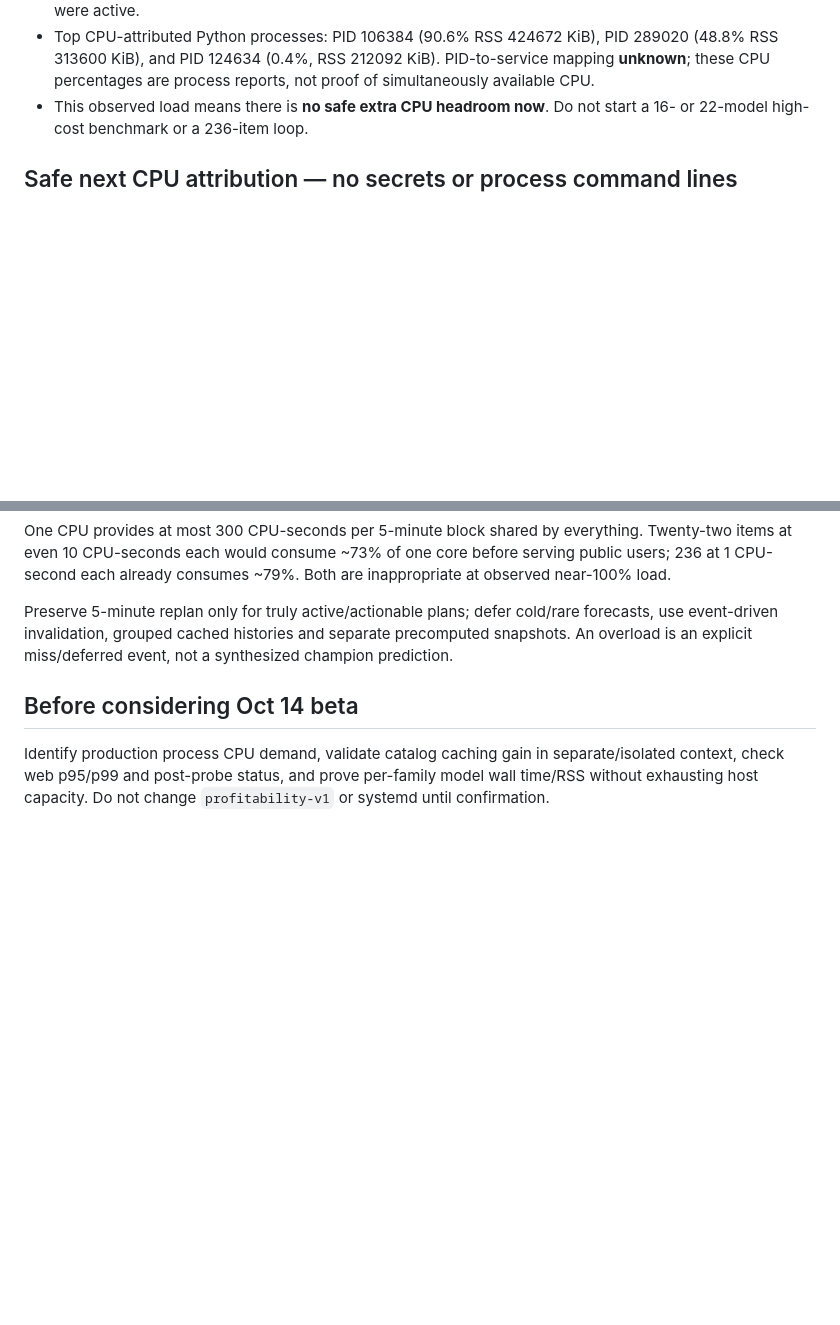
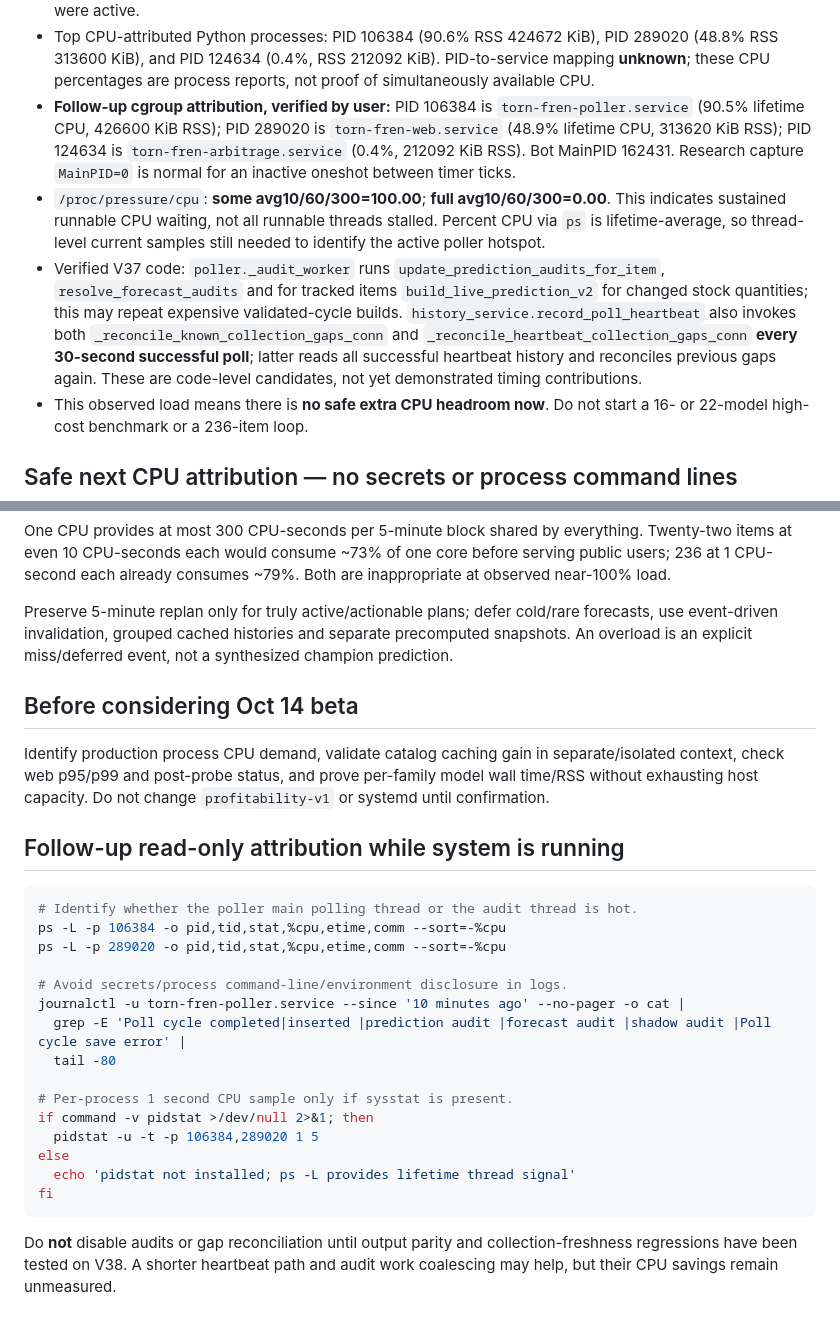
Before and after one commit to fungjkTorn/torn-fren, a Markdown page: docs/v38_vm_hardware_capacity_2026-10-09.md, 2 parts joined by grey strips. Drawn GitHub-style; blank space fills up the shorter version.

Commit message:
docs(v38): attribute CPU bottleneck to production poller vs web and identify audit/reconciliation hot paths

````diff
--- a/docs/v38_vm_hardware_capacity_2026-10-09.md
+++ b/docs/v38_vm_hardware_capacity_2026-10-09.md
@@ -23,6 +23,27 @@ V38, start extra workers or restart services without explicit user approval.
   PID 289020 (48.8% RSS 313600 KiB), and PID 124634
   (0.4%, RSS 212092 KiB). PID-to-service mapping **unknown**; these CPU
   percentages are process reports, not proof of simultaneously available CPU.
+- **Follow-up cgroup attribution, verified by user:** PID 106384 is
+  `torn-fren-poller.service` (90.5% lifetime CPU, 426600 KiB RSS);
+  PID 289020 is `torn-fren-web.service` (48.9% lifetime CPU,
+  313620 KiB RSS); PID 124634 is `torn-fren-arbitrage.service`
+  (0.4%, 212092 KiB RSS). Bot MainPID 162431. Research capture
+  `MainPID=0` is normal for an inactive oneshot between timer ticks.
+- `/proc/pressure/cpu`: **some avg10/60/300=100.00**;
+  **full avg10/60/300=0.00**. This indicates sustained runnable
+  CPU waiting, not all runnable threads stalled. Percent CPU via
+  `ps` is lifetime-average, so thread-level current samples still
+  needed to identify the active poller hotspot.
+- Verified V37 code: `poller._audit_worker` runs
+  `update_prediction_audits_for_item`, `resolve_forecast_audits`
+  and for tracked items `build_live_prediction_v2` for changed
+  stock quantities; this may repeat expensive validated-cycle builds.
+  `history_service.record_poll_heartbeat` also invokes both
+  `_reconcile_known_collection_gaps_conn` and
+  `_reconcile_heartbeat_collection_gaps_conn` **every 30-second
+  successful poll**; latter reads all successful heartbeat history
+  and reconciles previous gaps again. These are code-level candidates,
+  not yet demonstrated timing contributions.
 - This observed load means there is **no safe extra CPU headroom now**.
   Do not start a 16- or 22-model high-cost benchmark or a 236-item loop.
 
@@ -91,3 +112,27 @@ Identify production process CPU demand, validate catalog caching gain
 in separate/isolated context, check web p95/p99 and post-probe status, and
 prove per-family model wall time/RSS without exhausting host capacity.
 Do not change `profitability-v1` or systemd until confirmation.
+
+## Follow-up read-only attribution while system is running
+
+```bash
+# Identify whether the poller main polling thread or the audit thread is hot.
+ps -L -p 106384 -o pid,tid,stat,%cpu,etime,comm --sort=-%cpu
+ps -L -p 289020 -o pid,tid,stat,%cpu,etime,comm --sort=-%cpu
+
+# Avoid secrets/process command-line/environment disclosure in logs.
+journalctl -u torn-fren-poller.service --since '10 minutes ago' --no-pager -o cat |
+  grep -E 'Poll cycle completed|inserted |prediction audit |forecast audit |shadow audit |Poll cycle save error' |
+  tail -80
+
+# Per-process 1 second CPU sample only if sysstat is present.
+if command -v pidstat >/dev/null 2>&1; then
+  pidstat -u -t -p 106384,289020 1 5
+else
+  echo 'pidstat not installed; ps -L provides lifetime thread signal'
+fi
+```
+
+Do **not** disable audits or gap reconciliation until output parity and
+collection-freshness regressions have been tested on V38. A shorter heartbeat
+path and audit work coalescing may help, but their CPU savings remain unmeasured.
````
